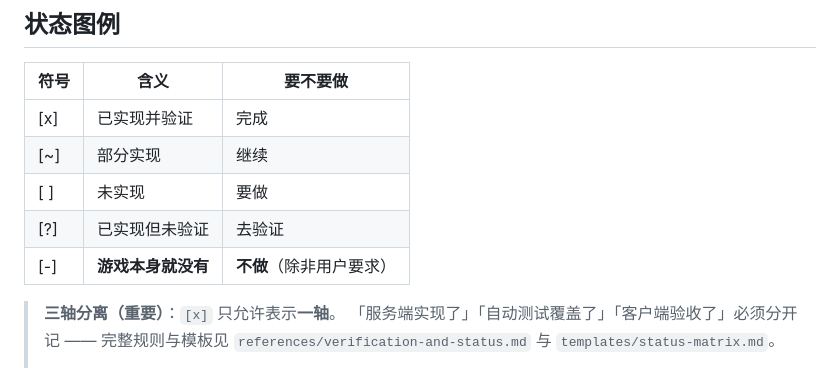
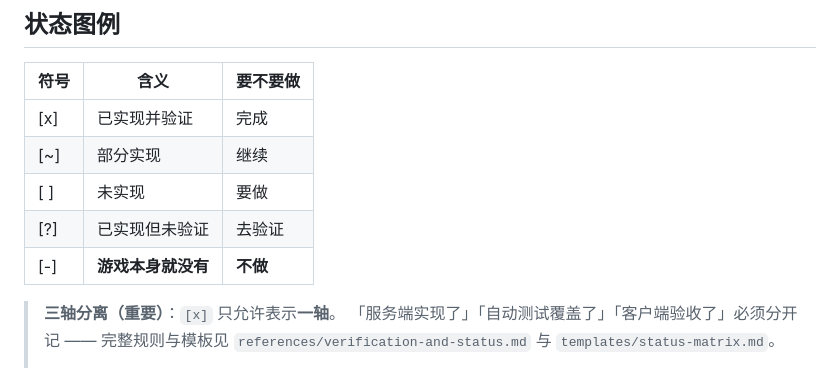
Before and after one commit to ShrugYu/game-client-to-server-reverse, a Markdown page: game-client-to-server-reverse/TRACKER.md, the part around the change. GitHub-like rendering.

```diff
--- a/game-client-to-server-reverse/TRACKER.md
+++ b/game-client-to-server-reverse/TRACKER.md
@@ -11,7 +11,7 @@
 | [~] | 部分实现 | 继续 |
 | [ ] | 未实现 | 要做 |
 | [?] | 已实现但未验证 | 去验证 |
-| [-] | **游戏本身就没有** | **不做**（除非用户要求）
+| [-] | **游戏本身就没有** | **不做**
 
 >  **三轴分离（重要）**：`[x]` 只允许表示**一轴**。
 > 「服务端实现了」「自动测试覆盖了」「客户端验收了」必须分开记 ——
```
